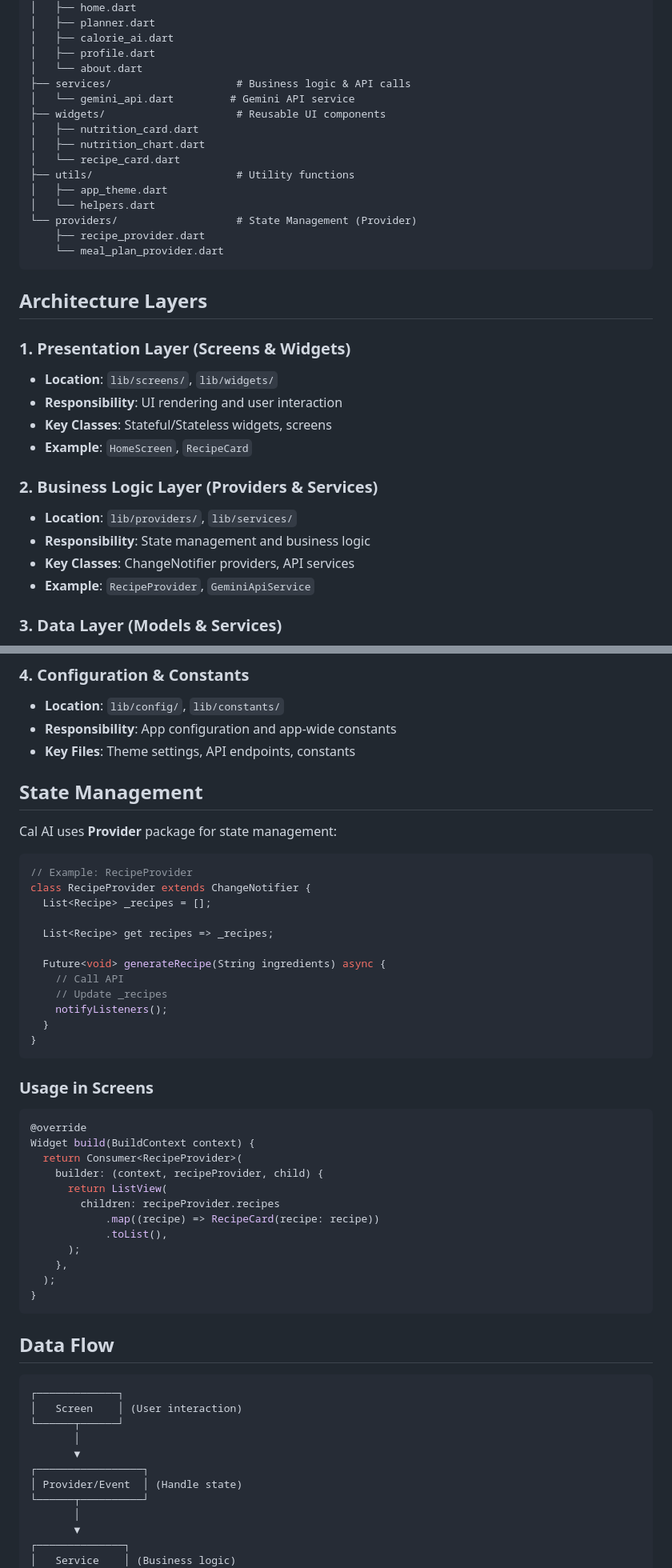
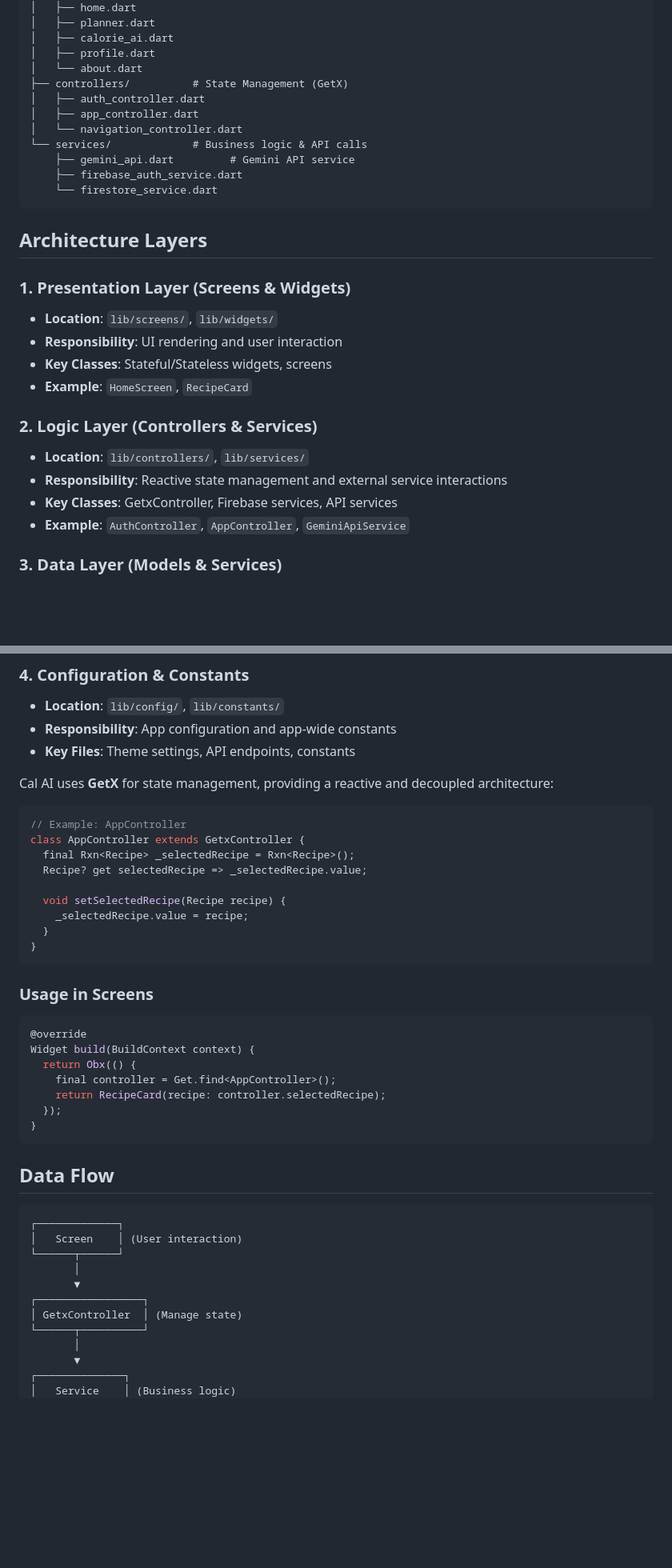
Before and after one commit to ovishkh/Cal-AI, a Markdown page: docs/PROJECT_ARCHITECTURE.md, 2 parts joined by grey strips. Shown at 80% size. Rendered like a GitHub page; blank space fills up the shorter version.

Commit message:
docs: update PROJECT_ARCHITECTURE.md with GetX and Firebase details

````diff
--- a/docs/PROJECT_ARCHITECTURE.md
+++ b/docs/PROJECT_ARCHITECTURE.md
@@ -27,18 +27,14 @@ lib/
 │   ├── calorie_ai.dart
 │   ├── profile.dart
 │   └── about.dart
-├── services/                    # Business logic & API calls
-│   └── gemini_api.dart         # Gemini API service
-├── widgets/                     # Reusable UI components
-│   ├── nutrition_card.dart
-│   ├── nutrition_chart.dart
-│   └── recipe_card.dart
-├── utils/                       # Utility functions
-│   ├── app_theme.dart
-│   └── helpers.dart
-└── providers/                   # State Management (Provider)
-    ├── recipe_provider.dart
-    └── meal_plan_provider.dart
+├── controllers/          # State Management (GetX)
+│   ├── auth_controller.dart
+│   ├── app_controller.dart
+│   └── navigation_controller.dart
+└── services/             # Business logic & API calls
+    ├── gemini_api.dart         # Gemini API service
+    ├── firebase_auth_service.dart
+    └── firestore_service.dart
 ```
 
 ## Architecture Layers
@@ -50,12 +46,12 @@ lib/
 - **Key Classes**: Stateful/Stateless widgets, screens
 - **Example**: `HomeScreen`, `RecipeCard`
 
-### 2. **Business Logic Layer** (Providers & Services)
+### 2. **Logic Layer** (Controllers & Services)
 
-- **Location**: `lib/providers/`, `lib/services/`
-- **Responsibility**: State management and business logic
-- **Key Classes**: ChangeNotifier providers, API services
-- **Example**: `RecipeProvider`, `GeminiApiService`
+- **Location**: `lib/controllers/`, `lib/services/`
+- **Responsibility**: Reactive state management and external service interactions
+- **Key Classes**: GetxController, Firebase services, API services
+- **Example**: `AuthController`, `AppController`, `GeminiApiService`
 
 ### 3. **Data Layer** (Models & Services)
 
@@ -70,21 +66,16 @@ lib/
 - **Responsibility**: App configuration and app-wide constants
 - **Key Files**: Theme settings, API endpoints, constants
 
-## State Management
-
-Cal AI uses **Provider** package for state management:
+Cal AI uses **GetX** for state management, providing a reactive and decoupled architecture:
 
 ```dart
-// Example: RecipeProvider
-class RecipeProvider extends ChangeNotifier {
-  List<Recipe> _recipes = [];
+// Example: AppController
+class AppController extends GetxController {
+  final Rxn<Recipe> _selectedRecipe = Rxn<Recipe>();
+  Recipe? get selectedRecipe => _selectedRecipe.value;
 
-  List<Recipe> get recipes => _recipes;
-
-  Future<void> generateRecipe(String ingredients) async {
-    // Call API
-    // Update _recipes
-    notifyListeners();
+  void setSelectedRecipe(Recipe recipe) {
+    _selectedRecipe.value = recipe;
   }
 }
 ```
@@ -94,15 +85,10 @@ class RecipeProvider extends ChangeNotifier {
 ```dart
 @override
 Widget build(BuildContext context) {
-  return Consumer<RecipeProvider>(
-    builder: (context, recipeProvider, child) {
-      return ListView(
-        children: recipeProvider.recipes
-            .map((recipe) => RecipeCard(recipe: recipe))
-            .toList(),
-      );
-    },
-  );
+  return Obx(() {
+    final controller = Get.find<AppController>();
+    return RecipeCard(recipe: controller.selectedRecipe);
+  });
 }
 ```
 
@@ -115,7 +101,7 @@ Widget build(BuildContext context) {
        │
        ▼
 ┌─────────────────┐
-│ Provider/Event  │ (Handle state)
+│ GetxController  │ (Manage state)
 └──────┬──────────┘
        │
        ▼
````
Also changed, not shown: other parts of docs/PROJECT_ARCHITECTURE.md (+8 -10 lines).
